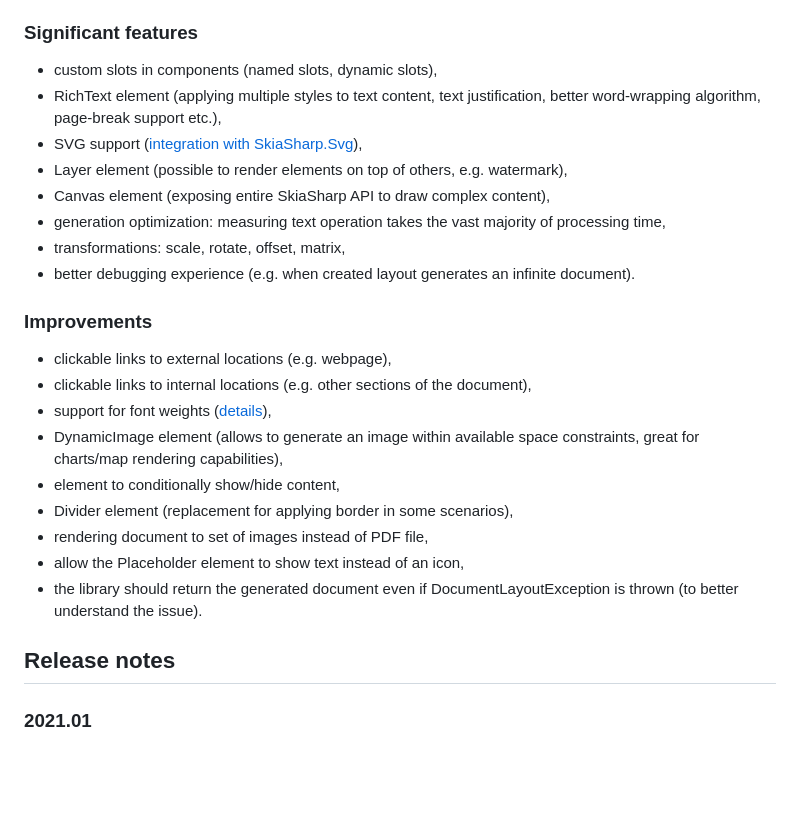
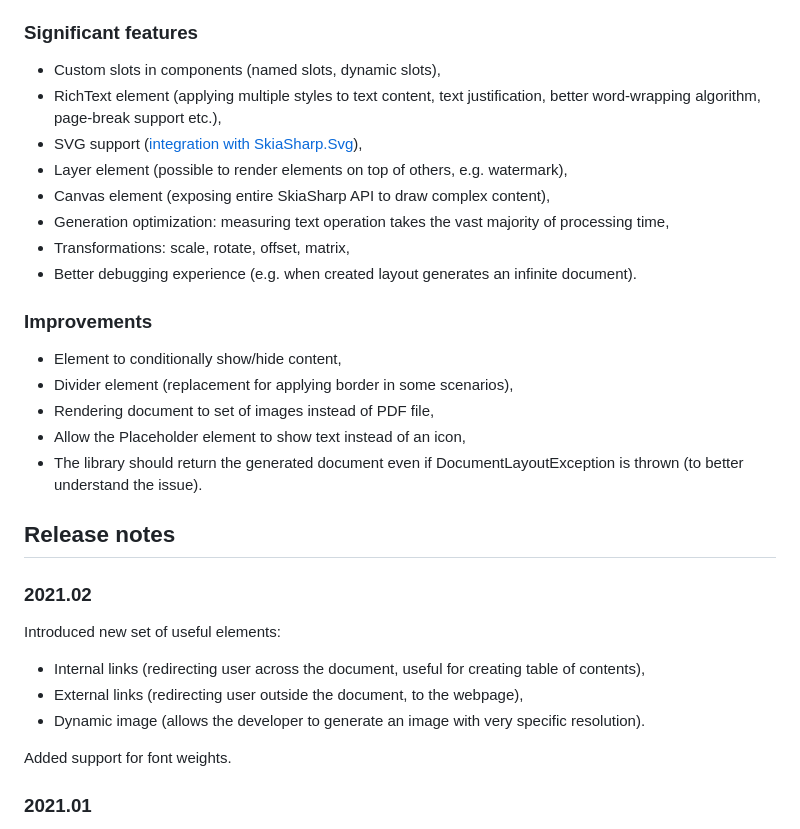
Before and after one commit to QuestPDF/QuestPDF-Documentation, a Markdown page: releases.md, the part around the change. Drawn GitHub-style; blank space fills up the shorter version.

Commit message:
2021.2.0 Documentation update

```diff
--- a/releases.md
+++ b/releases.md
@@ -8,29 +8,34 @@ The QuestPDF library offers multiple tools needed to design and generate PDF doc
 
 ### Significant features
 
-- custom slots in components (named slots, dynamic slots),
+- Custom slots in components (named slots, dynamic slots),
 - RichText element (applying multiple styles to text content, text justification, better word-wrapping algorithm, page-break support etc.),
 - SVG support ([integration with SkiaSharp.Svg](https://www.nuget.org/packages/SkiaSharp.Svg/)),
 - Layer element (possible to render elements on top of others, e.g. watermark),
 - Canvas element (exposing entire SkiaSharp API to draw complex content),
-- generation optimization: measuring text operation takes the vast majority of processing time,
-- transformations: scale, rotate, offset, matrix,
-- better debugging experience (e.g. when created layout generates an infinite document).
+- Generation optimization: measuring text operation takes the vast majority of processing time,
+- Transformations: scale, rotate, offset, matrix,
+- Better debugging experience (e.g. when created layout generates an infinite document).
 
 ### Improvements
 
-- clickable links to external locations (e.g. webpage),
-- clickable links to internal locations (e.g. other sections of the document),
-- support for font weights ([details](https://docs.microsoft.com/pl-pl/dotnet/api/skiasharp.skfontstyleweight?view=skiasharp-1.68.1)),
-- DynamicImage element (allows to generate an image within available space constraints, great for charts/map rendering capabilities),
-- element to conditionally show/hide content,
+- Element to conditionally show/hide content,
 - Divider element (replacement for applying border in some scenarios),
-- rendering document to set of images instead of PDF file,
-- allow the Placeholder element to show text instead of an icon,
-- the library should return the generated document even if DocumentLayoutException is thrown (to better understand the issue).
+- Rendering document to set of images instead of PDF file,
+- Allow the Placeholder element to show text instead of an icon,
+- The library should return the generated document even if DocumentLayoutException is thrown (to better understand the issue).
 
 
 ## Release notes
+
+### 2021.02
+
+Introduced new set of useful elements:
+- Internal links (redirecting user across the document, useful for creating table of contents),
+- External links (redirecting user outside the document, to the webpage),
+- Dynamic image (allows the developer to generate an image with very specific resolution).
+
+Added support for font weights.
 
 ### 2021.01
 
```
Also changed, not shown: getting-started.md (+6 -0 lines), images/getting-started/complex.jpg (added), 1 other file.
